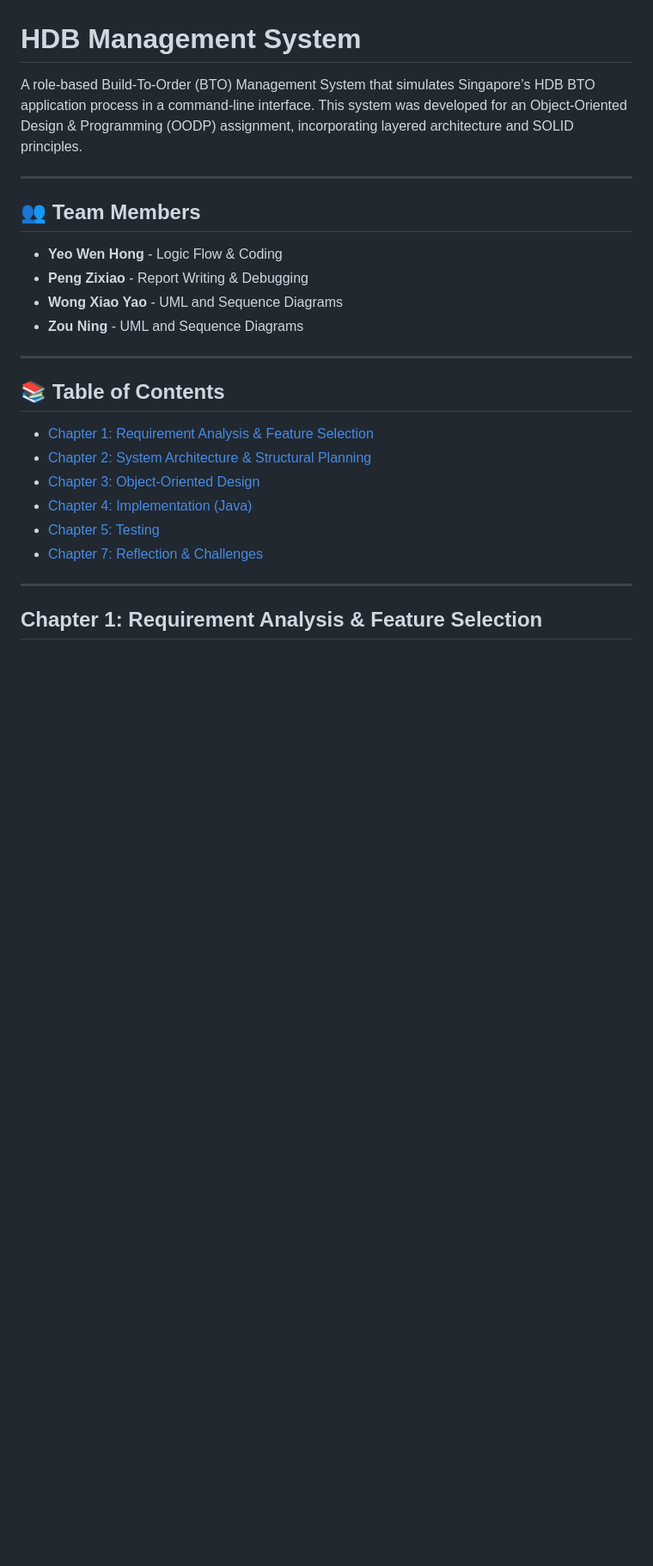
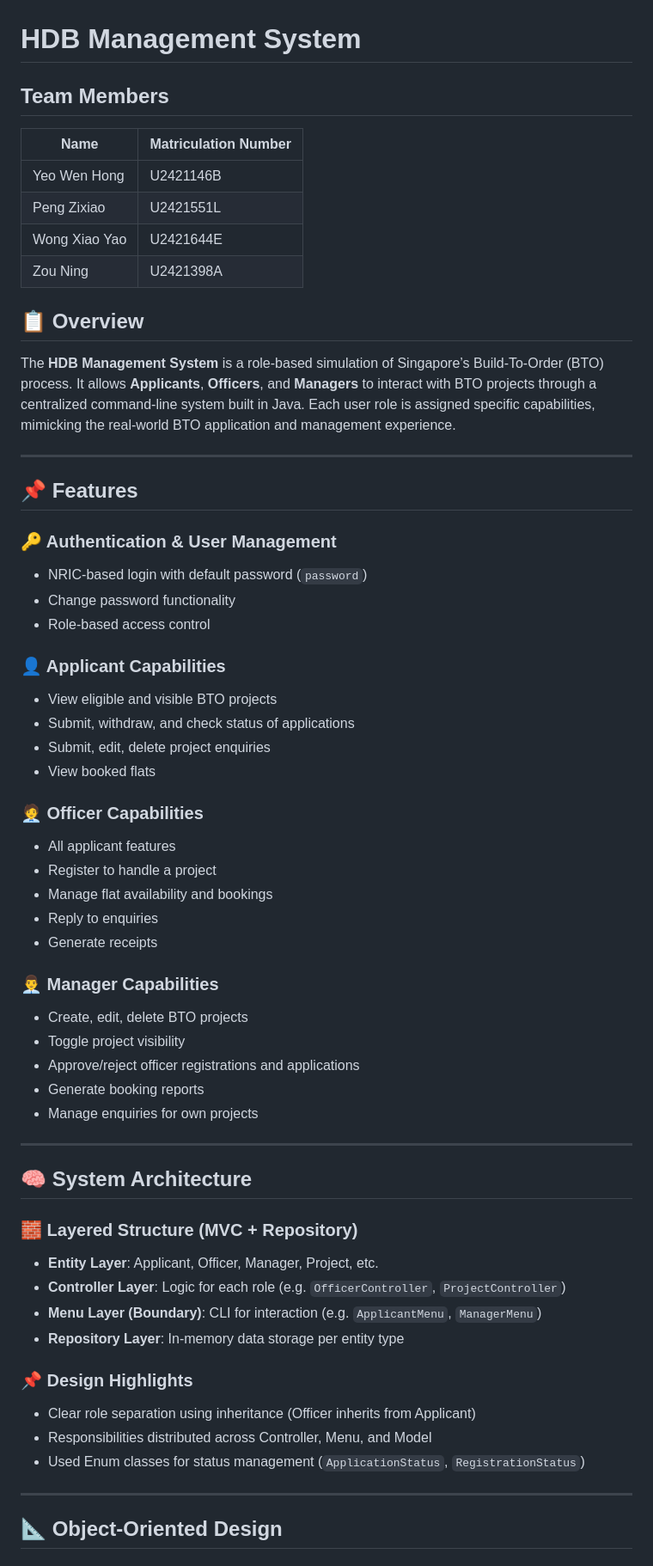
Before and after one commit to yeowh03/BTO-Project, a Markdown page: README.md, the part around one of its changes. Shown at 86% size. GitHub-like rendering; blank space fills up the shorter version.

```diff
--- a/README.md
+++ b/README.md
@@ -1,28 +1,62 @@
 # HDB Management System
 
-A role-based Build-To-Order (BTO) Management System that simulates Singapore’s HDB BTO application process in a command-line interface. This system was developed for an Object-Oriented Design & Programming (OODP) assignment, incorporating layered architecture and SOLID principles.
+## Team Members
+| Name           | Matriculation Number |
+|----------------|----------------------|
+| Yeo Wen Hong   | U2421146B            |
+| Peng Zixiao    | U2421551L            |
+| Wong Xiao Yao  | U2421644E            |
+| Zou Ning       | U2421398A            |
+
+## 📋 Overview
+
+The **HDB Management System** is a role-based simulation of Singapore’s Build-To-Order (BTO) process. It allows **Applicants**, **Officers**, and **Managers** to interact with BTO projects through a centralized command-line system built in Java. Each user role is assigned specific capabilities, mimicking the real-world BTO application and management experience.
 
 ---
 
-## 👥 Team Members
+## 📌 Features
 
-- **Yeo Wen Hong** - Logic Flow & Coding
-- **Peng Zixiao** - Report Writing & Debugging
-- **Wong Xiao Yao** - UML and Sequence Diagrams
-- **Zou Ning** - UML and Sequence Diagrams
+### 🔑 Authentication & User Management
+- NRIC-based login with default password (`password`)
+- Change password functionality
+- Role-based access control
+
+### 👤 Applicant Capabilities
+- View eligible and visible BTO projects
+- Submit, withdraw, and check status of applications
+- Submit, edit, delete project enquiries
+- View booked flats
+
+### 🧑‍💼 Officer Capabilities
+- All applicant features
+- Register to handle a project
+- Manage flat availability and bookings
+- Reply to enquiries
+- Generate receipts
+
+### 👨‍💼 Manager Capabilities
+- Create, edit, delete BTO projects
+- Toggle project visibility
+- Approve/reject officer registrations and applications
+- Generate booking reports
+- Manage enquiries for own projects
 
 ---
 
-## 📚 Table of Contents
+## 🧠 System Architecture
 
-- [Chapter 1: Requirement Analysis & Feature Selection](#chapter-1-requirement-analysis--feature-selection)
-- [Chapter 2: System Architecture & Structural Planning](#chapter-2-system-architecture--structural-planning)
-- [Chapter 3: Object-Oriented Design](#chapter-3-object-oriented-design)
-- [Chapter 4: Implementation (Java)](#chapter-4-implementation-java)
-- [Chapter 5: Testing](#chapter-5-testing)
-- [Chapter 7: Reflection & Challenges](#chapter-7-reflection--challenges)
+### 🧱 Layered Structure (MVC + Repository)
+- **Entity Layer**: Applicant, Officer, Manager, Project, etc.
+- **Controller Layer**: Logic for each role (e.g. `OfficerController`, `ProjectController`)
+- **Menu Layer (Boundary)**: CLI for interaction (e.g. `ApplicantMenu`, `ManagerMenu`)
+- **Repository Layer**: In-memory data storage per entity type
+
+### 📌 Design Highlights
+- Clear role separation using inheritance (Officer inherits from Applicant)
+- Responsibilities distributed across Controller, Menu, and Model
+- Used Enum classes for status management (`ApplicationStatus`, `RegistrationStatus`)
 
 ---
 
-## Chapter 1: Requirement Analysis & Feature Selection
+## 📐 Object-Oriented Design
 
```
Also changed, not shown: other parts of README.md (+49 -66 lines).
